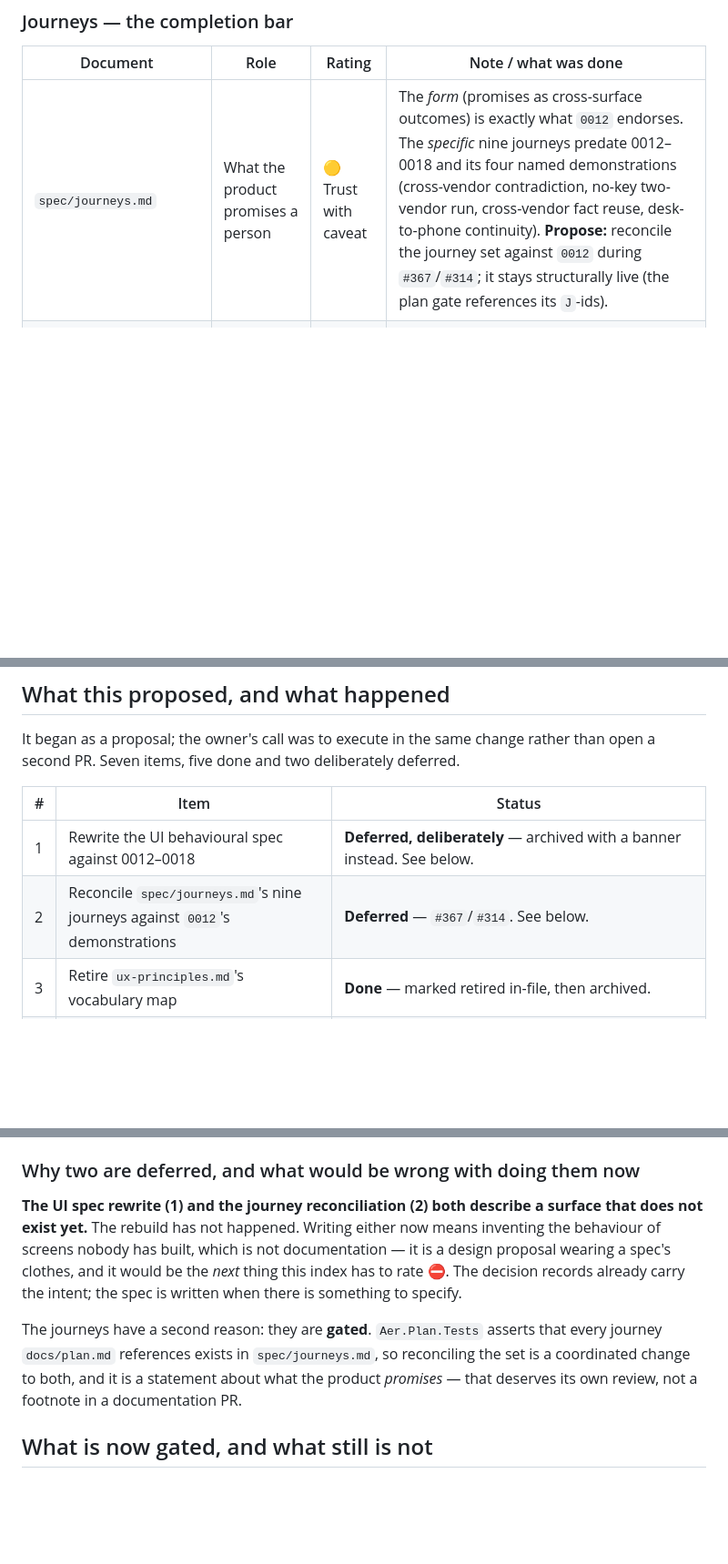
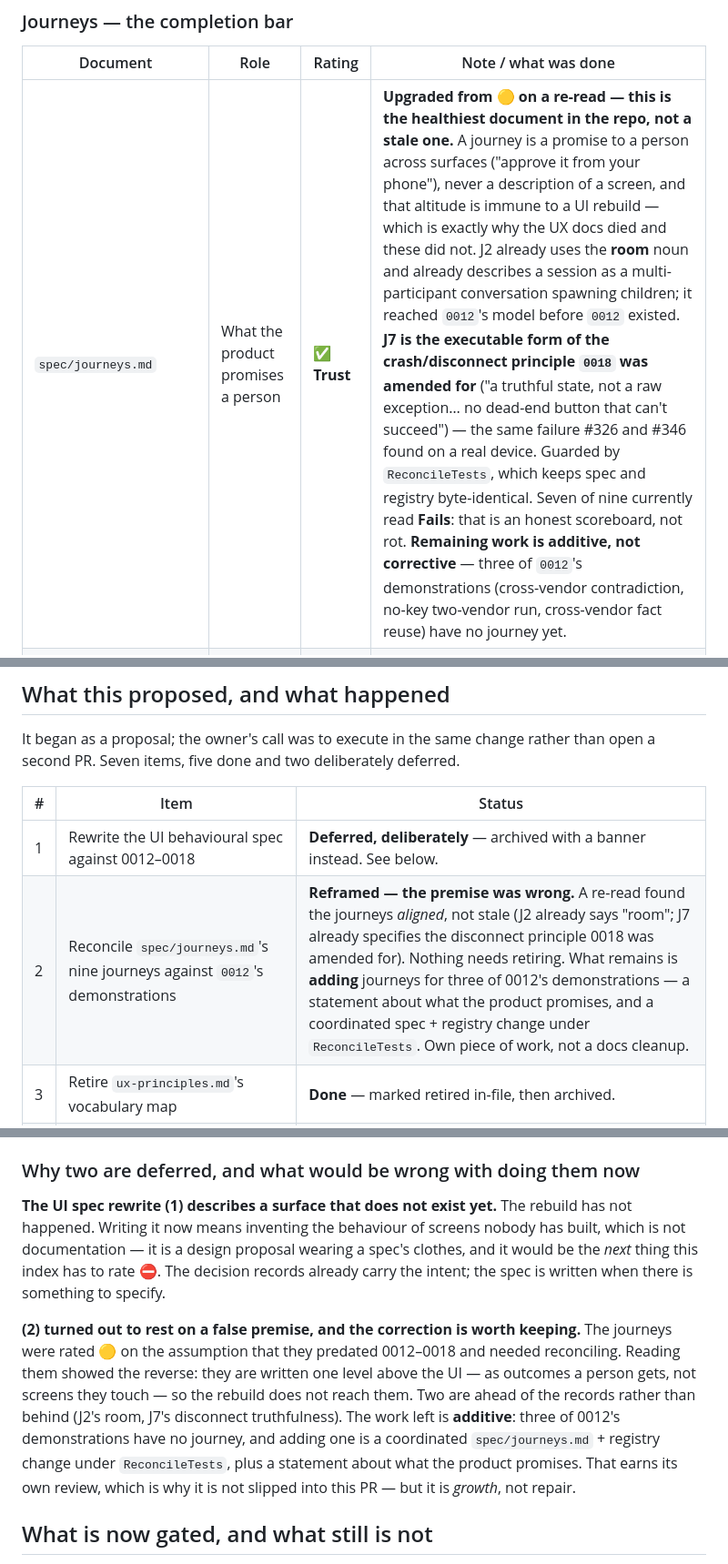
Before and after one commit to aer-works/aer-flow, a Markdown page: docs/documentation-trust-index.md, 3 parts joined by grey strips. Shown at 91% size. Drawn GitHub-style; blank space fills up the shorter version.

Commit message:
docs: Correct the journeys rating — they are the healthiest docs, not stale
The index rated spec/journeys.md amber on the assumption that nine
journeys written before 0012-0018 must need reconciling. Reading them
showed the reverse, and the reason generalises.

A journey is written as a promise to a person across surfaces — "approve
it from your phone" — never as a description of a screen. That altitude
is immune to a UI rebuild, which is exactly why the M19 UX documents
died and these did not: those described where the buttons are.

Two journeys are ahead of the decision records rather than behind them.
J2 already uses the room noun and already describes a session as a
multi-participant conversation that spawns children — it reached 0012's
model before 0012 existed. J7 already specifies the disconnect
principle 0018 was only just amended for: a truthful state rather than
a raw exception, and no dead-end button that cannot succeed. That is
the same failure #326 and #346 found on a real device.

They are also the only doc set with a real gate — ReconcileTests keeps
spec and registry byte-identical. Seven of nine read Fails, which is an
honest scoreboard, not rot.

So nothing here retires. The remaining work is additive: three of
0012's demonstrations have no journey yet, and adding one is a
coordinated spec-plus-registry change and a statement about what the
product promises. That earns its own review rather than riding along in
a documentation change.

```diff
--- a/docs/documentation-trust-index.md
+++ b/docs/documentation-trust-index.md
@@ -49,7 +49,7 @@ full re-read (noted inline). Where that is the basis, the rating is deliberately
 
 | Document | Role | Rating | Note / what was done |
 |---|---|---|---|
-| `spec/journeys.md` | What the product promises a person | 🟡 Trust with caveat | The *form* (promises as cross-surface outcomes) is exactly what `0012` endorses. The *specific* nine journeys predate 0012–0018 and its four named demonstrations (cross-vendor contradiction, no-key two-vendor run, cross-vendor fact reuse, desk-to-phone continuity). **Propose:** reconcile the journey set against `0012` during `#367`/`#314`; it stays structurally live (the plan gate references its `J`-ids). |
+| `spec/journeys.md` | What the product promises a person | ✅ **Trust** | **Upgraded from 🟡 on a re-read — this is the healthiest document in the repo, not a stale one.** A journey is a promise to a person across surfaces ("approve it from your phone"), never a description of a screen, and that altitude is immune to a UI rebuild — which is exactly why the UX docs died and these did not. J2 already uses the **room** noun and already describes a session as a multi-participant conversation spawning children; it reached `0012`'s model before `0012` existed. **J7 is the executable form of the crash/disconnect principle `0018` was amended for** ("a truthful state, not a raw exception… no dead-end button that can't succeed") — the same failure #326 and #346 found on a real device. Guarded by `ReconcileTests`, which keeps spec and registry byte-identical. Seven of nine currently read **Fails**: that is an honest scoreboard, not rot. **Remaining work is additive, not corrective** — three of `0012`'s demonstrations (cross-vendor contradiction, no-key two-vendor run, cross-vendor fact reuse) have no journey yet. |
 | `docs/runbooks/journey-tests.md` | How to *run* the journey tests | ✅ Trust | Not a duplicate of the above — it is the test runbook (`#313`). Procedure, current. **Done:** renamed from `journeys.md` to end the basename collision with `spec/journeys.md`; all six inbound references updated. |
 
 ### Behavioural specs
@@ -104,7 +104,7 @@ PR. Seven items, five done and two deliberately deferred.
 | # | Item | Status |
 |---|---|---|
 | 1 | Rewrite the UI behavioural spec against 0012–0018 | **Deferred, deliberately** — archived with a banner instead. See below. |
-| 2 | Reconcile `spec/journeys.md`'s nine journeys against `0012`'s demonstrations | **Deferred** — `#367`/`#314`. See below. |
+| 2 | Reconcile `spec/journeys.md`'s nine journeys against `0012`'s demonstrations | **Reframed — the premise was wrong.** A re-read found the journeys *aligned*, not stale (J2 already says "room"; J7 already specifies the disconnect principle 0018 was amended for). Nothing needs retiring. What remains is **adding** journeys for three of 0012's demonstrations — a statement about what the product promises, and a coordinated spec + registry change under `ReconcileTests`. Own piece of work, not a docs cleanup. |
 | 3 | Retire `ux-principles.md`'s vocabulary map | **Done** — marked retired in-file, then archived. |
 | 4 | Note the `0006`/`0014` supersession in `design-language.md` | **Done** — inline, n8n row struck through, then archived. |
 | 5 | Rewrite `first-real-workflow.md` | **Done as far as is honest** — archived with the mechanics/framing split called out; the rewrite needs the rebuilt UI. |
@@ -117,16 +117,20 @@ it; a directory named `archive` cannot be misread.
 
 ### Why two are deferred, and what would be wrong with doing them now
 
-**The UI spec rewrite (1) and the journey reconciliation (2) both describe a surface that does not
-exist yet.** The rebuild has not happened. Writing either now means inventing the behaviour of
-screens nobody has built, which is not documentation — it is a design proposal wearing a spec's
-clothes, and it would be the *next* thing this index has to rate ⛔. The decision records already
-carry the intent; the spec is written when there is something to specify.
+**The UI spec rewrite (1) describes a surface that does not exist yet.** The rebuild has not
+happened. Writing it now means inventing the behaviour of screens nobody has built, which is not
+documentation — it is a design proposal wearing a spec's clothes, and it would be the *next* thing
+this index has to rate ⛔. The decision records already carry the intent; the spec is written when
+there is something to specify.
 
-The journeys have a second reason: they are **gated**. `Aer.Plan.Tests` asserts that every journey
-`docs/plan.md` references exists in `spec/journeys.md`, so reconciling the set is a coordinated
-change to both, and it is a statement about what the product *promises* — that deserves its own
-review, not a footnote in a documentation PR.
+**(2) turned out to rest on a false premise, and the correction is worth keeping.** The journeys were
+rated 🟡 on the assumption that they predated 0012–0018 and needed reconciling. Reading them showed
+the reverse: they are written one level above the UI — as outcomes a person gets, not screens they
+touch — so the rebuild does not reach them. Two are ahead of the records rather than behind
+(J2's room, J7's disconnect truthfulness). The work left is **additive**: three of 0012's
+demonstrations have no journey, and adding one is a coordinated `spec/journeys.md` + registry change
+under `ReconcileTests`, plus a statement about what the product promises. That earns its own review,
+which is why it is not slipped into this PR — but it is *growth*, not repair.
 
 ## What is now gated, and what still is not
 
```
